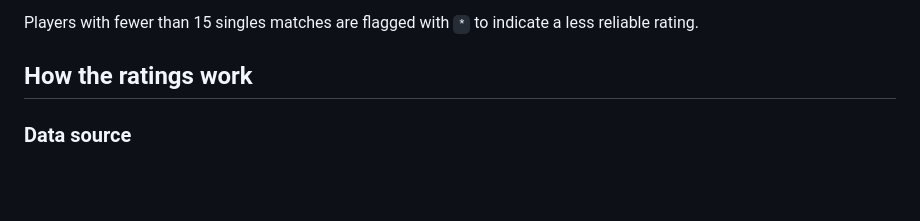
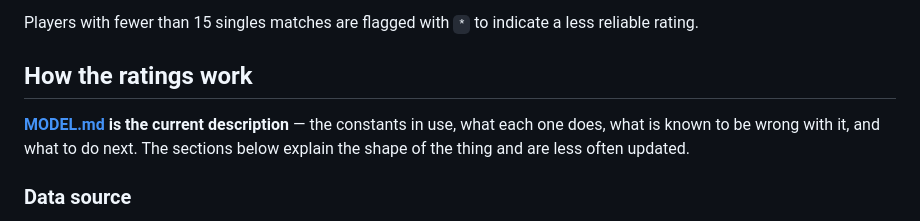
Before and after one commit to pippo49/player_ratings, a Markdown page: README.md, the part around the change. Drawn GitHub-style; blank space fills up the shorter version.

```diff
--- a/README.md
+++ b/README.md
@@ -241,6 +241,12 @@ Players with fewer than 15 singles matches are flagged with `*` to indicate a le
 
 ## How the ratings work
 
+**[MODEL.md](MODEL.md) is the current description** — the constants in use,
+what each one does, what is known to be wrong with it, and what to do next.
+The sections below explain the shape of the thing and are less often
+updated.
+
+
 ### Data source
 
 Each team match consists of 9 singles matches (3 players per side, round-robin). Each singles match is best of 5 sets, each set to 11 points (win by 2). The scraped data gives each player's singles wins (0-3) per team match.
```
Also changed, not shown: HANDOFF.md (+1 -0 lines), MODEL.md (added, +171 -0 lines).
